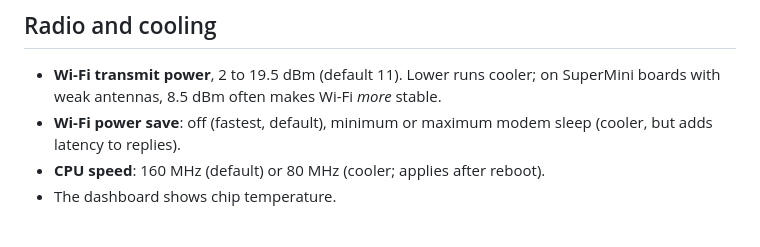
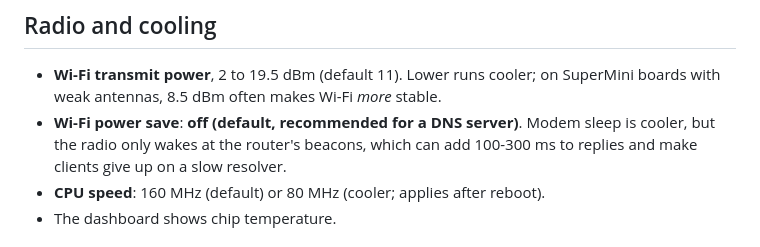
Before and after one commit to suf1/c3hole, a Markdown page: README.md, the part around one of its changes. Drawn GitHub-style.

```diff
--- a/README.md
+++ b/README.md
@@ -111,7 +133,8 @@ Default: 8.8.8.8 + 9.9.9.9 (two providers).
 
 * **Wi-Fi transmit power**, 2 to 19.5 dBm (default 11). Lower runs cooler; on SuperMini boards with weak antennas,
   8.5 dBm often makes Wi-Fi *more* stable.
-* **Wi-Fi power save**: off (fastest, default), minimum or maximum modem sleep (cooler, but adds latency to replies).
+* **Wi-Fi power save**: **off (default, recommended for a DNS server)**. Modem sleep is cooler, but the radio only wakes at the
+  router's beacons, which can add 100-300 ms to replies and make clients give up on a slow resolver.
 * **CPU speed**: 160 MHz (default) or 80 MHz (cooler; applies after reboot).
 * The dashboard shows chip temperature.
 
```
Also changed, not shown: other parts of README.md (+22 -0 lines), docs/flasher-network-dark.png (added), docs/flasher-progress.png (added), docs/flasher-setup-light.png (added), docs/flasher-success-dark.png (added), 9 other files.
